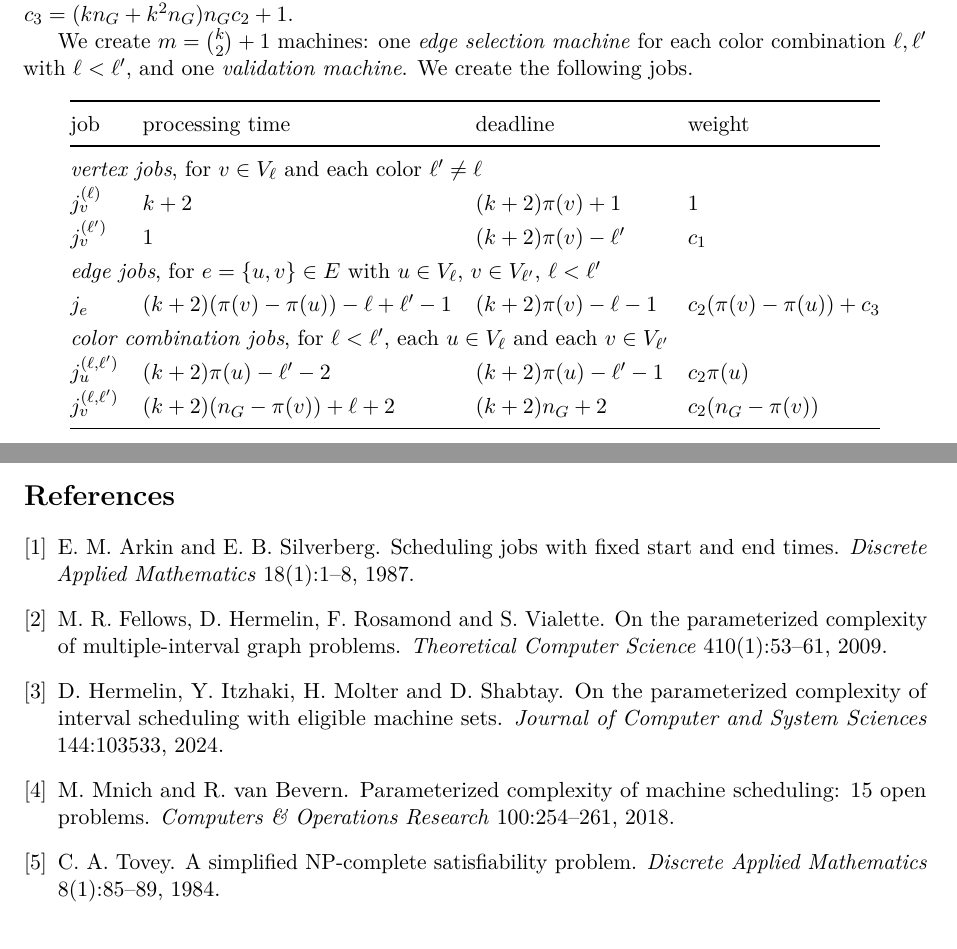
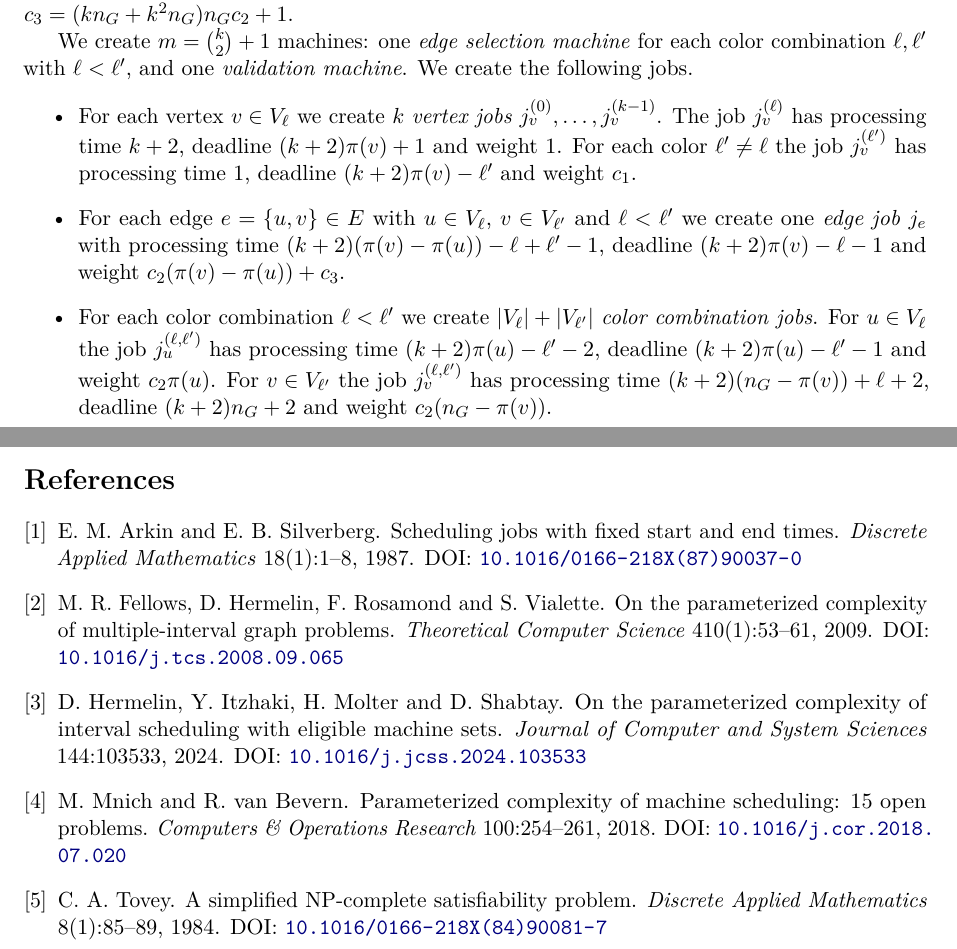
Before and after one commit to yuvalyitz/isem-lax, a LaTeX paper (paper/main.tex): two parts of pages 2 and 6 of 6, joined at a grey line, cut so that both start at the same text. Compiled offline with pdfLaTeX.

Commit message:
Annotated paper: unsquash Figure 2, bullets for Construction 1, DOI links

```diff
--- a/paper/main.tex
+++ b/paper/main.tex
@@ -23,6 +23,7 @@
 \crefname{observation}{Observation}{Observations}
 \Crefname{observation}{Observation}{Observations}
 
+\newcommand{\doi}[1]{DOI: \href{https://doi.org/#1}{\nolinkurl{#1}}}
 \newcommand{\pmax}{p_{\max}}
 \newcommand{\ProbEM}{\textsc{Interval Scheduling on Eligible Machines}}
 \newcommand{\MCC}{\textsc{Multicolored Clique}}
@@ -158,23 +159,20 @@ $c_3=(kn_G+k^2n_G)n_Gc_2+1$.
 We create $m=\binom{k}{2}+1$ machines: one \emph{edge selection machine} for each color
 combination $\ell,\ell'$ with $\ell<\ell'$, and one \emph{validation machine}. We create
 the following jobs.
-\begin{center}
-\renewcommand{\arraystretch}{1.25}
-\begin{tabular}{@{}llll@{}}
-\toprule
-job & processing time & deadline & weight\\
-\midrule
-\multicolumn{4}{@{}l}{\emph{vertex jobs}, for $v\in V_\ell$ and each color $\ell'\neq\ell$}\\
-$j_v^{(\ell)}$ & $k+2$ & $(k+2)\pi(v)+1$ & $1$\\
-$j_v^{(\ell')}$ & $1$ & $(k+2)\pi(v)-\ell'$ & $c_1$\\
-\multicolumn{4}{@{}l}{\emph{edge jobs}, for $e=\{u,v\}\in E$ with $u\in V_\ell$, $v\in V_{\ell'}$, $\ell<\ell'$}\\
-$j_e$ & $(k+2)(\pi(v)-\pi(u))-\ell+\ell'-1$ & $(k+2)\pi(v)-\ell-1$ & $c_2(\pi(v)-\pi(u))+c_3$\\
-\multicolumn{4}{@{}l}{\emph{color combination jobs}, for $\ell<\ell'$, each $u\in V_\ell$ and each $v\in V_{\ell'}$}\\
-$j_u^{(\ell,\ell')}$ & $(k+2)\pi(u)-\ell'-2$ & $(k+2)\pi(u)-\ell'-1$ & $c_2\pi(u)$\\
-$j_v^{(\ell,\ell')}$ & $(k+2)(n_G-\pi(v))+\ell+2$ & $(k+2)n_G+2$ & $c_2(n_G-\pi(v))$\\
-\bottomrule
-\end{tabular}
-\end{center}
+\begin{itemize}
+\item For each vertex $v\in V_\ell$ we create $k$ \emph{vertex jobs} $j_v^{(0)},\ldots,j_v^{(k-1)}$.
+  The job $j_v^{(\ell)}$ has processing time $k+2$, deadline $(k+2)\pi(v)+1$ and weight $1$.
+  For each color $\ell'\neq\ell$ the job $j_v^{(\ell')}$ has processing time $1$, deadline
+  $(k+2)\pi(v)-\ell'$ and weight $c_1$.
+\item For each edge $e=\{u,v\}\in E$ with $u\in V_\ell$, $v\in V_{\ell'}$ and $\ell<\ell'$ we
+  create one \emph{edge job} $j_e$ with processing time $(k+2)(\pi(v)-\pi(u))-\ell+\ell'-1$,
+  deadline $(k+2)\pi(v)-\ell-1$ and weight $c_2(\pi(v)-\pi(u))+c_3$.
+\item For each color combination $\ell<\ell'$ we create $|V_\ell|+|V_{\ell'}|$ \emph{color
+  combination jobs}. For $u\in V_\ell$ the job $j_u^{(\ell,\ell')}$ has processing time
+  $(k+2)\pi(u)-\ell'-2$, deadline $(k+2)\pi(u)-\ell'-1$ and weight $c_2\pi(u)$. For
+  $v\in V_{\ell'}$ the job $j_v^{(\ell,\ell')}$ has processing time
+  $(k+2)(n_G-\pi(v))+\ell+2$, deadline $(k+2)n_G+2$ and weight $c_2(n_G-\pi(v))$.
+\end{itemize}
 The validation machine is an eligible machine of all vertex jobs. The edge selection
 machine for color combination $\ell,\ell'$ with $\ell<\ell'$ is a further eligible machine
 of the vertex jobs $j_u^{(\ell')}$ with $u\in V_\ell$ and $j_v^{(\ell)}$ with
@@ -390,22 +388,27 @@ constants: by \Cref{obs:fpt} we have $|J_t|\le m^2\pmax^2$ after applying
 E.~M. Arkin and E.~B. Silverberg.
 \newblock Scheduling jobs with fixed start and end times.
 \newblock \emph{Discrete Applied Mathematics} 18(1):1--8, 1987.
+\newblock \doi{10.1016/0166-218X(87)90037-0}
 \bibitem{FHRV09}
 M.~R. Fellows, D.~Hermelin, F.~Rosamond and S.~Vialette.
 \newblock On the parameterized complexity of multiple-interval graph problems.
 \newblock \emph{Theoretical Computer Science} 410(1):53--61, 2009.
+\newblock \doi{10.1016/j.tcs.2008.09.065}
 \bibitem{HIMS24}
 D.~Hermelin, Y.~Itzhaki, H.~Molter and D.~Shabtay.
 \newblock On the parameterized complexity of interval scheduling with eligible machine sets.
 \newblock \emph{Journal of Computer and System Sciences} 144:103533, 2024.
+\newblock \doi{10.1016/j.jcss.2024.103533}
 \bibitem{MvB18}
 M.~Mnich and R.~van Bevern.
 \newblock Parameterized complexity of machine scheduling: 15 open problems.
 \newblock \emph{Computers \& Operations Research} 100:254--261, 2018.
+\newblock \doi{10.1016/j.cor.2018.07.020}
 \bibitem{Tovey84}
 C.~A. Tovey.
 \newblock A simplified NP-complete satisfiability problem.
 \newblock \emph{Discrete Applied Mathematics} 8(1):85--89, 1984.
+\newblock \doi{10.1016/0166-218X(84)90081-7}
 \end{thebibliography}
 
 \end{document}
```
Also changed, not shown: paper/figures/mcc_overview.tex (+9 -7 lines).
